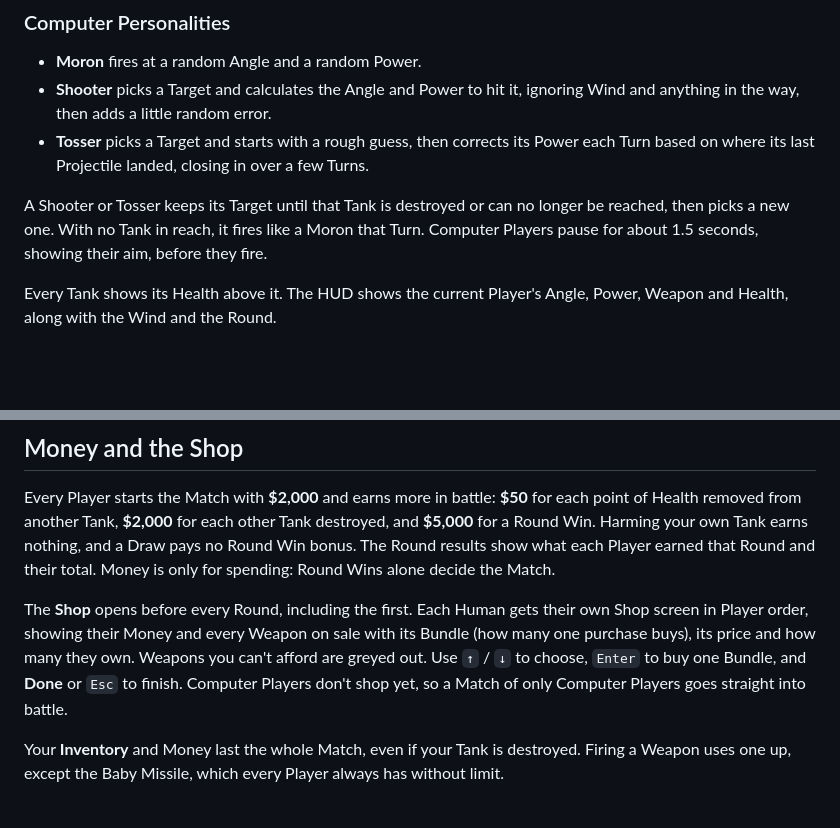
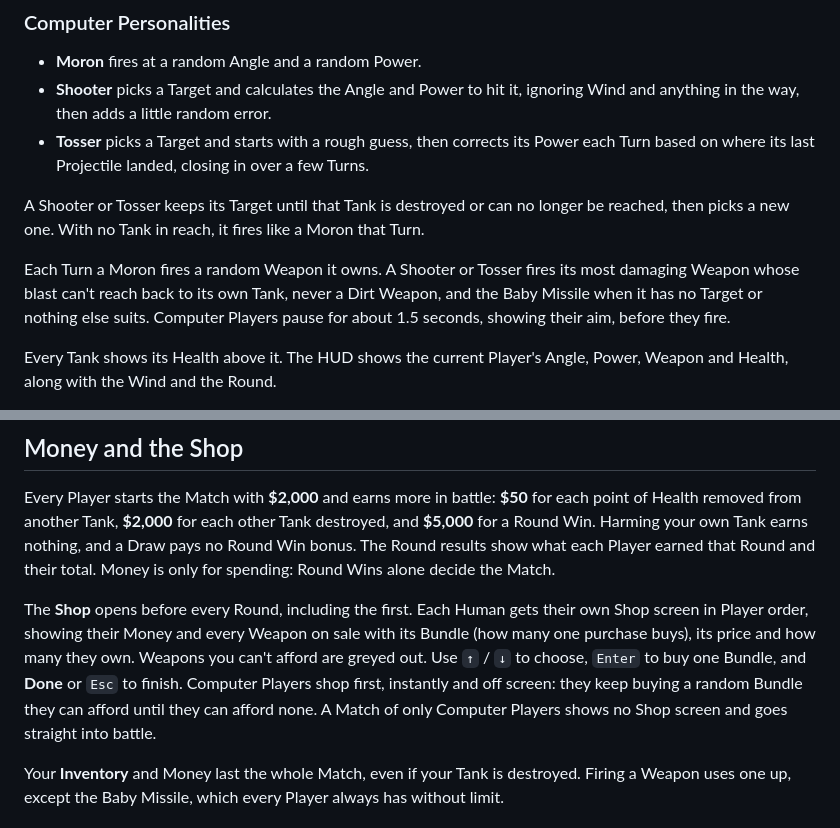
Before and after one commit to Klongshore/Scorched-Earth, a Markdown page: README.md, 2 parts joined by grey strips. Rendered like a GitHub page; blank space fills up the shorter version.

Commit message:
README: Computer Players shop and choose Weapons
Co-Authored-By: Claude Opus 5.5 <noreply@anthropic.com>
Claude-Session: https://claude.ai/code/session_01P86MAGmR3MhbzPGnWxyTQb

```diff
--- a/README.md
+++ b/README.md
@@ -30,8 +30,12 @@ skipped.
   on where its last Projectile landed, closing in over a few Turns.
 
 A Shooter or Tosser keeps its Target until that Tank is destroyed or can no longer be reached, then
-picks a new one. With no Tank in reach, it fires like a Moron that Turn. Computer Players pause for
-about 1.5 seconds, showing their aim, before they fire.
+picks a new one. With no Tank in reach, it fires like a Moron that Turn.
+
+Each Turn a Moron fires a random Weapon it owns. A Shooter or Tosser fires its most damaging
+Weapon whose blast can't reach back to its own Tank, never a Dirt Weapon, and the Baby Missile when
+it has no Target or nothing else suits. Computer Players pause for about 1.5 seconds, showing their
+aim, before they fire.
 
 Every Tank shows its Health above it. The HUD shows the current Player's Angle, Power, Weapon and
 Health, along with the Wind and the Round.
@@ -48,7 +52,9 @@ The **Shop** opens before every Round, including the first. Each Human gets thei
 in Player order, showing their Money and every Weapon on sale with its Bundle (how many one
 purchase buys), its price and how many they own. Weapons you can't afford are greyed out. Use
 `↑` / `↓` to choose, `Enter` to buy one Bundle, and **Done** or `Esc` to finish. Computer Players
-don't shop yet, so a Match of only Computer Players goes straight into battle.
+shop first, instantly and off screen: they keep buying a random Bundle they can afford until they
+can afford none. A Match of only Computer Players shows no Shop screen and goes straight into
+battle.
 
 Your **Inventory** and Money last the whole Match, even if your Tank is destroyed. Firing a Weapon
 uses one up, except the Baby Missile, which every Player always has without limit.
```
